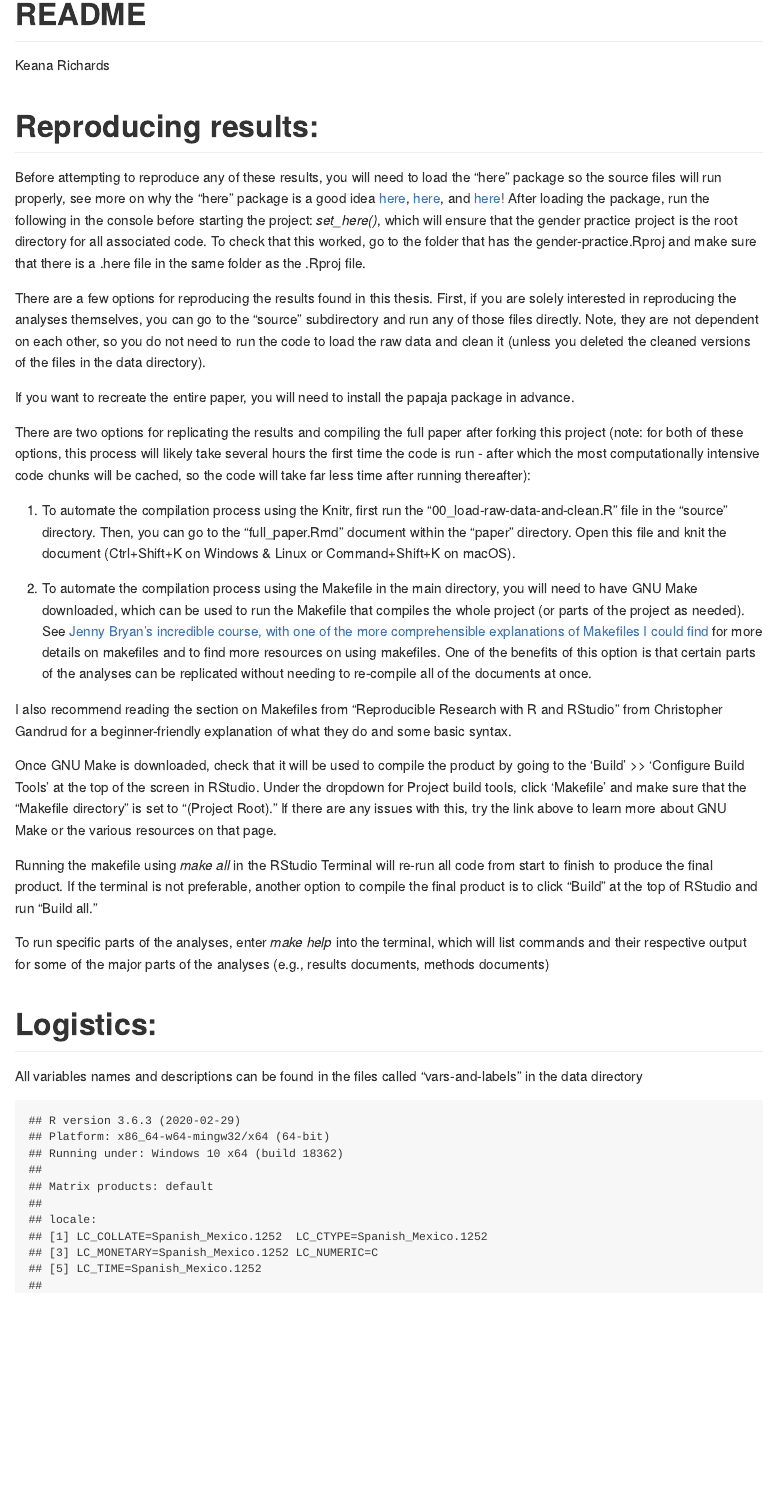
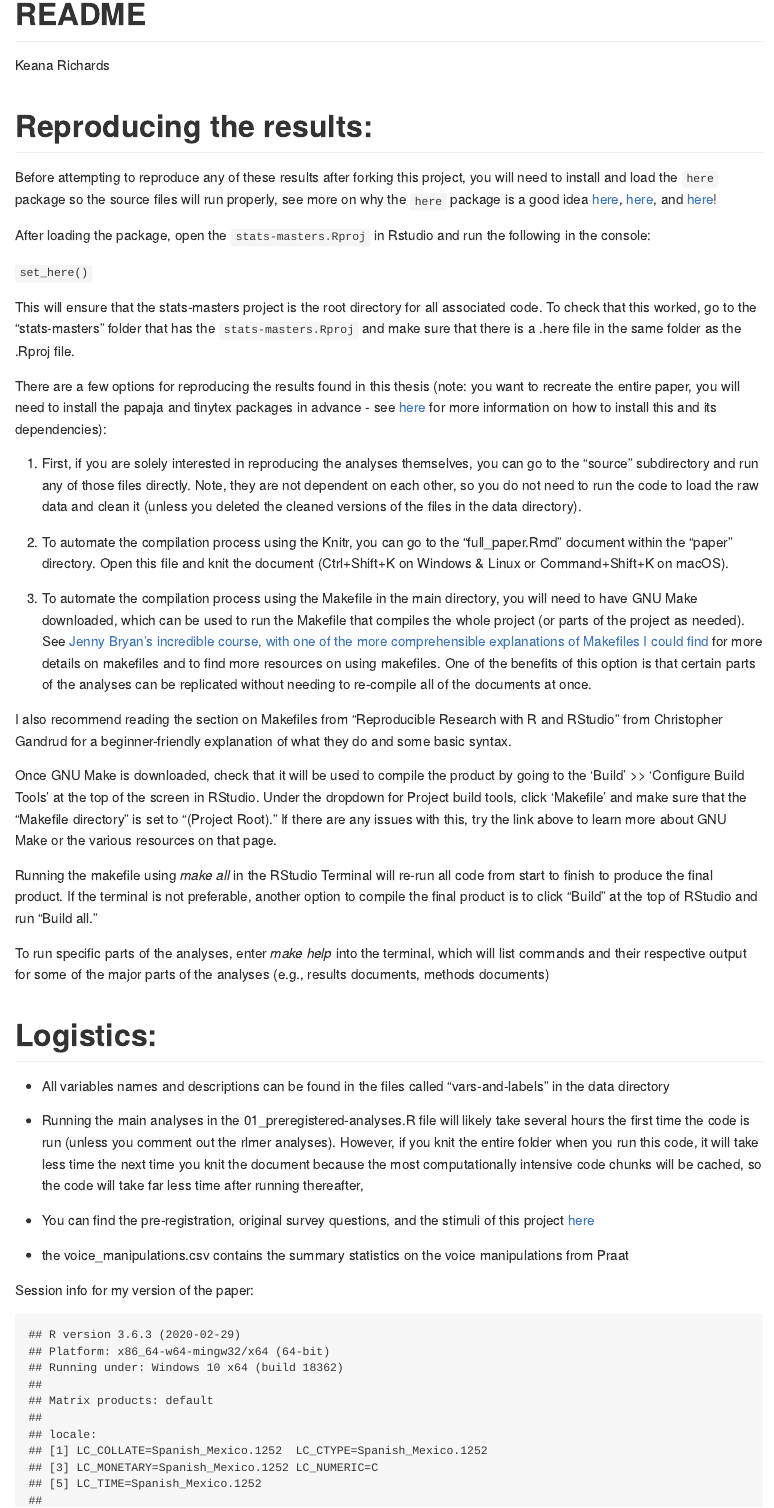
Before and after one commit to keanarichards/stats-masters, an R Markdown document (README.Rmd): the page in a window 1100 px wide, from its top. The pictures show the output file README.md that the author committed with the source, drawn offline in the style of GitHub.

Commit message:
updating README.Rmd

````diff
--- a/README.Rmd
+++ b/README.Rmd
@@ -4,25 +4,23 @@ author: "Keana Richards"
 output: github_document
 ---
 
-# Reproducing results:
+# Reproducing the results:
 
-Before attempting to reproduce any of these results, you will need to load the "here" package so the source files will run properly, see more on why the "here" package is a good idea [here](http://jenrichmond.rbind.io/post/how-to-use-the-here-package/), [here](https://github.com/jennybc/here_here), and [here](https://malco.io/2018/11/05/why-should-i-use-the-here-package-when-i-m-already-using-projects/)!
-After loading the package, run the following in the console before starting the project:
-*set_here()*, which will ensure that the gender practice project is the root directory for all associated code. To check that this worked, go to the folder that has the gender-practice.Rproj and make sure that there is a .here file in the same folder as the .Rproj file.
+Before attempting to reproduce any of these results after forking this project, you will need to install and load the `here` package so the source files will run properly, see more on why the `here` package is a good idea [here](http://jenrichmond.rbind.io/post/how-to-use-the-here-package/), [here](https://github.com/jennybc/here_here), and [here](https://malco.io/2018/11/05/why-should-i-use-the-here-package-when-i-m-already-using-projects/)!
 
+After loading the package, open the `stats-masters.Rproj` in Rstudio and run the following in the console:
 
-There are a few options for reproducing the results found in this thesis. First, if you are solely interested in reproducing the analyses themselves, you can go to the "source" subdirectory and run any of those files directly. Note, they are not dependent on each other, so you do not need to run the code to load the raw data and clean it (unless you deleted the cleaned versions of the files in the data directory).
+`set_here()`
 
+This will ensure that the stats-masters project is the root directory for all associated code. To check that this worked, go to the "stats-masters" folder that has the `stats-masters.Rproj` and make sure that there is a .here file in the same folder as the .Rproj file.
 
-If you want to recreate the entire paper, you will need to install the papaja package in advance.
+There are a few options for reproducing the results found in this thesis (note: you want to recreate the entire paper, you will need to install the papaja and tinytex packages in advance - see [here](https://github.com/crsh/papaja) for more information on how to install this and its dependencies):
 
+1) First, if you are solely interested in reproducing the analyses themselves, you can go to the "source" subdirectory and run any of those files directly. Note, they are not dependent on each other, so you do not need to run the code to load the raw data and clean it (unless you deleted the cleaned versions of the files in the data directory).
 
+2) To automate the compilation process using the Knitr, you can go to the "full_paper.Rmd" document within the "paper" directory. Open this file and knit the document (Ctrl+Shift+K on	Windows & Linux or Command+Shift+K on macOS).
 
-There are two options for replicating the results and compiling the full paper after forking this project (note: for both of these options, this process will likely take several hours the first time the code is run - after which the most computationally intensive code chunks will be cached, so the code will take far less time after running thereafter):
-
-1) To automate the compilation process using the Knitr, first run the "00_load-raw-data-and-clean.R" file in the "source" directory. Then, you can go to the "full_paper.Rmd" document within the "paper" directory. Open this file and knit the document (Ctrl+Shift+K on	Windows & Linux or Command+Shift+K on macOS).
-
-2) To automate the compilation process using the Makefile in the main directory, you will need to have GNU Make downloaded, which can be used to run the Makefile that compiles the whole project (or parts of the project as needed). See [Jenny Bryan's incredible course, with one of the more comprehensible explanations of Makefiles I could find](https://stat545.com/automation-overview.html) for more details on makefiles and to find more resources on using makefiles. One of the benefits of this option is that certain parts of the analyses can be replicated without needing to re-compile all of the documents at once.
+3) To automate the compilation process using the Makefile in the main directory, you will need to have GNU Make downloaded, which can be used to run the Makefile that compiles the whole project (or parts of the project as needed). See [Jenny Bryan's incredible course, with one of the more comprehensible explanations of Makefiles I could find](https://stat545.com/automation-overview.html) for more details on makefiles and to find more resources on using makefiles. One of the benefits of this option is that certain parts of the analyses can be replicated without needing to re-compile all of the documents at once.
 
 I also recommend reading the section on Makefiles from "Reproducible Research with R and RStudio" from Christopher Gandrud for a beginner-friendly explanation of what they do and some basic syntax.
 
@@ -34,7 +32,15 @@ To run specific parts of the analyses, enter *make help* into the terminal, whic
 
 # Logistics:
 
-All variables names and descriptions can be found in the files called "vars-and-labels" in the data directory
+- All variables names and descriptions can be found in the files called "vars-and-labels" in the data directory
+
+- Running the main analyses in the 01_preregistered-analyses.R file will likely take several hours the first time the code is run (unless you comment out the rlmer analyses). However, if you knit the entire folder when you run this code, it will take less time the next time you knit the document because the most computationally intensive code chunks will be cached, so the code will take far less time after running thereafter,
+
+- You can find the pre-registration, original survey  questions, and the stimuli of this project [here](https://osf.io/r8m2u/)
+
+- the voice_manipulations.csv contains the summary statistics on the voice manipulations from Praat
+
+Session info for my version of the paper:
 
 ```{r, echo=FALSE}
 sessionInfo()
````
Also changed, not shown: paper/01_methods.Rmd (+1 -1 lines), source/04_cut.R (deleted, +0 -146 lines), README.md.
